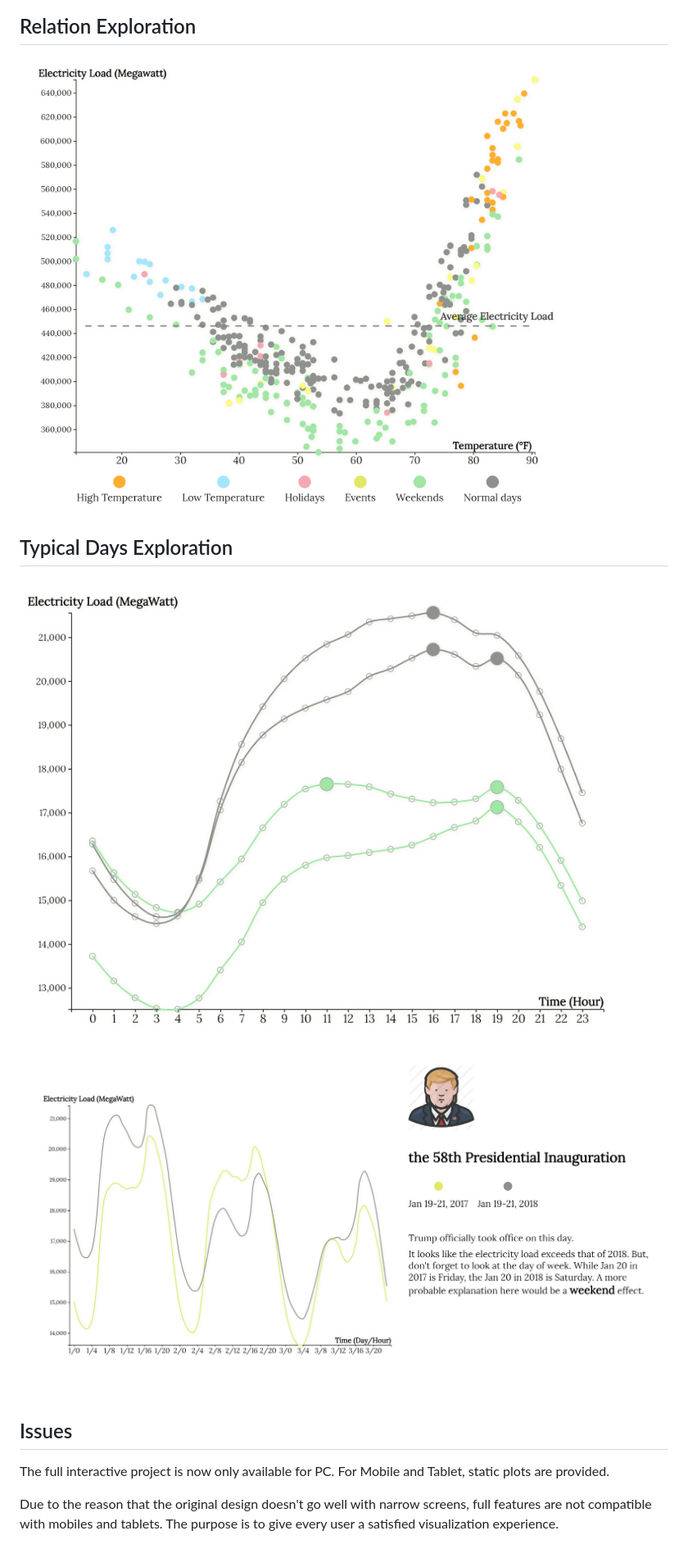
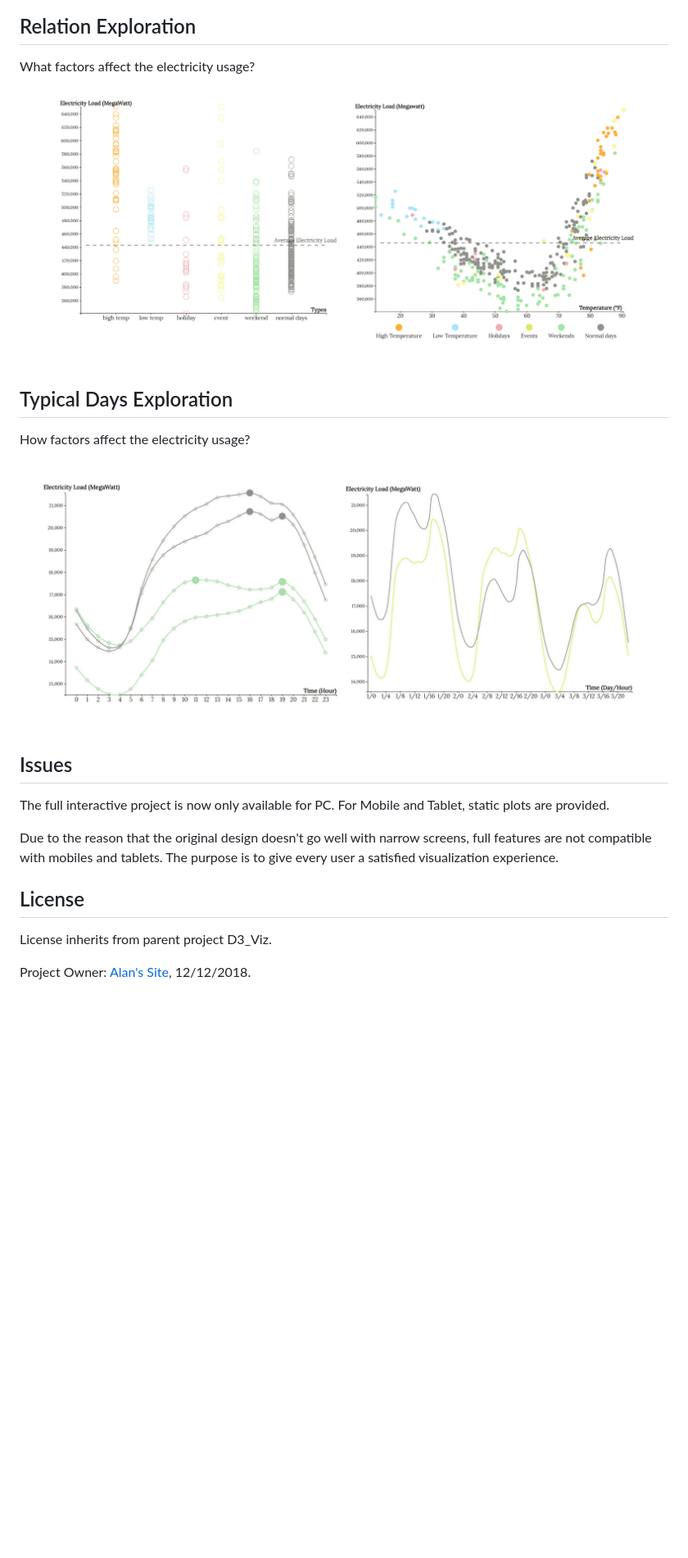
Before and after one commit to AlanDelip/D3Viz, a Markdown page: new-york-electricity-story/README.md, the part around the change printed below. Shown: that part at 82% size. Rendered like a GitHub page; pictures changed too: new-york-electricity-story/doc/historical-events.png (deleted), new-york-electricity-story/doc/relation-exploration.png, new-york-electricity-story/doc/typical-day-exploration.png; blank space fills up the shorter version.

Commit message:
electricity project update - update readme images - update child project's license

```diff
--- a/new-york-electricity-story/README.md
+++ b/new-york-electricity-story/README.md
@@ -10,11 +11,12 @@ Data provided by NYISO, EIA, Google Calendars and OpenWeatherMap.
 ![](doc/calendar-view.png)
 
 ## Relation Exploration
+What factors affect the electricity usage?
 ![](doc/relation-exploration.png)
 
 ## Typical Days Exploration
+How factors affect the electricity usage?
 ![](doc/typical-day-exploration.png)
-![](doc/historical-events.png)
 
 ## Issues
 The full interactive project is now only available for PC.
@@ -22,3 +24,8 @@ For Mobile and Tablet, static plots are provided.
 
 Due to the reason that the original design doesn't go well with narrow screens, full features are not
 compatible with mobiles and tablets. The purpose is to give every user a satisfied visualization experience.
+
+## License
+License inherits from parent project D3_Viz.
+
+Project Owner: [Alan's Site](https://www.alan-zhufengxu.com), 12/12/2018.
```
Also changed, not shown: other parts of new-york-electricity-story/README.md (+1 -0 lines).
